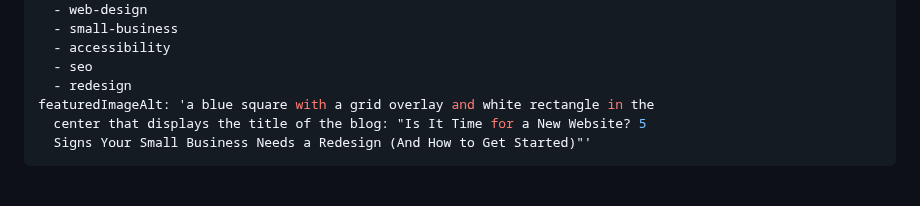
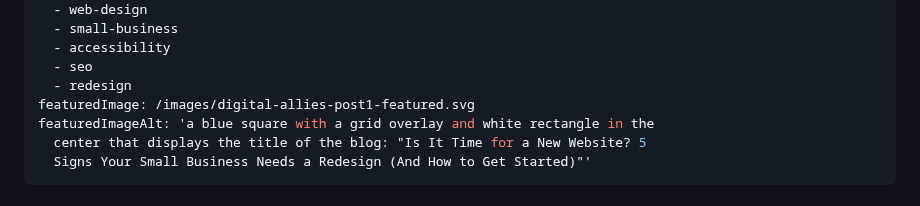
Before and after one commit to cassellac/DigitalAllies_, a Markdown page: content/5-signs-your-small-business-needs-a-new-website.md, the part around the change. Drawn GitHub-style.

Commit message:
Update content/5-signs-your-small-business-needs-a-new-website.md (via Pages CMS)

```diff
--- a/content/5-signs-your-small-business-needs-a-new-website.md
+++ b/content/5-signs-your-small-business-needs-a-new-website.md
@@ -13,6 +13,7 @@ tags:
   - accessibility
   - seo
   - redesign
+featuredImage: /images/digital-allies-post1-featured.svg
 featuredImageAlt: 'a blue square with a grid overlay and white rectangle in the
   center that displays the title of the blog: "Is It Time for a New Website? 5
   Signs Your Small Business Needs a Redesign (And How to Get Started)"'
```
